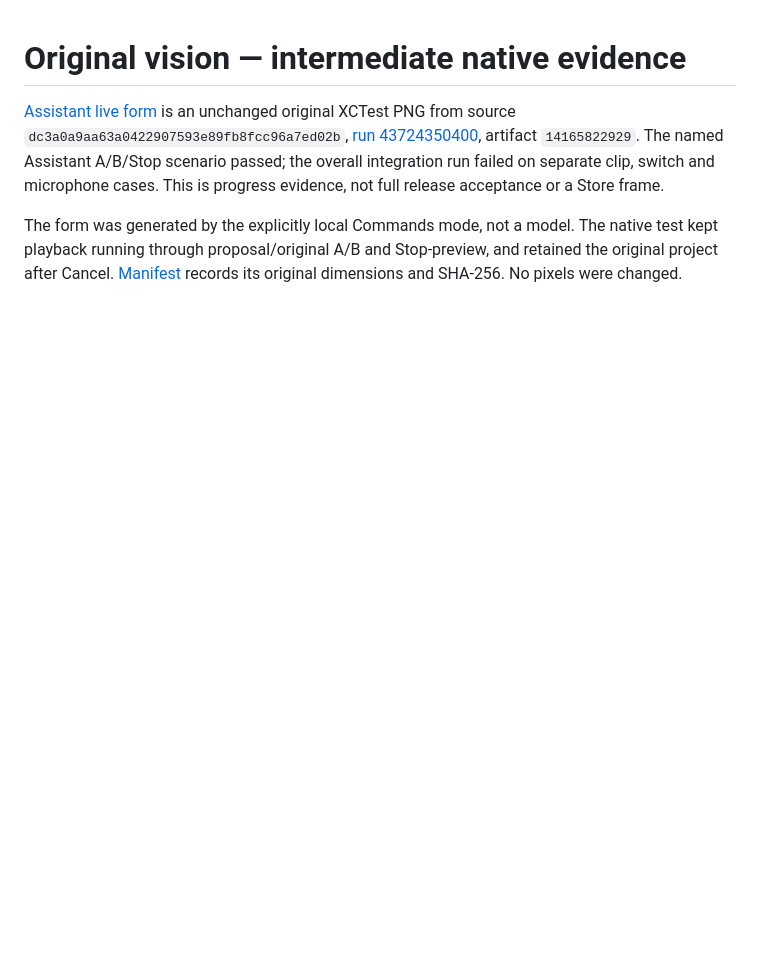
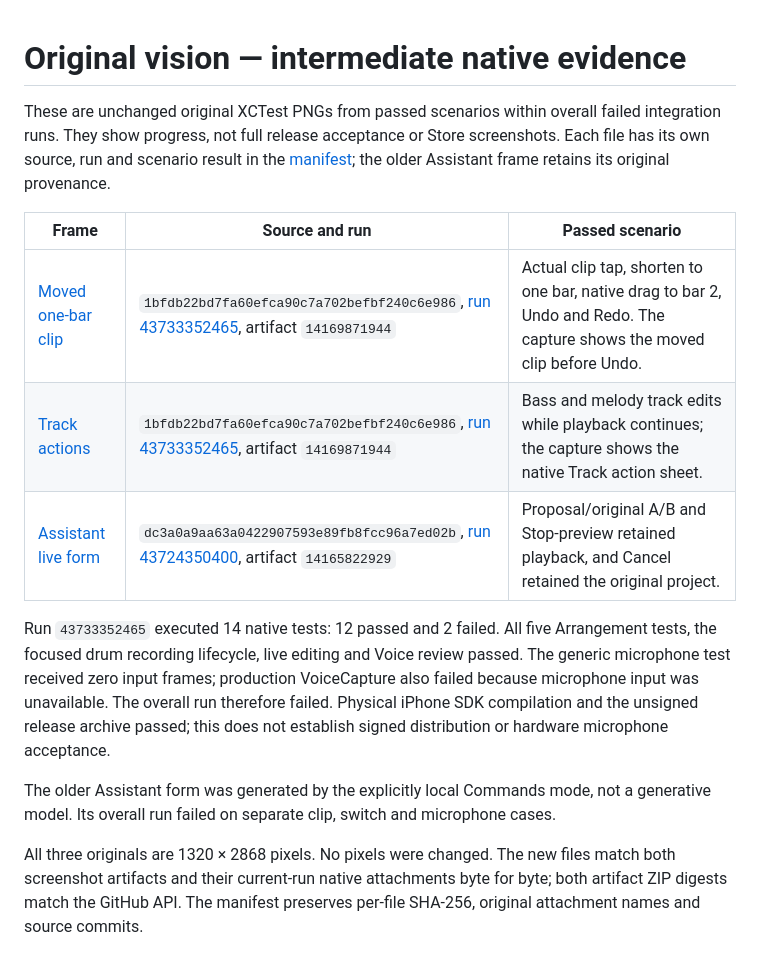
Before and after one commit to alexgazin/la-grilla, a Markdown page: Screenshots/OriginalVision-progress/README.md, the part around the change. GitHub-like rendering; blank space fills up the shorter version.

```diff
--- a/Screenshots/OriginalVision-progress/README.md
+++ b/Screenshots/OriginalVision-progress/README.md
@@ -1,5 +1,15 @@
 # Original vision — intermediate native evidence
 
-[Assistant live form](assistant-live-form.png) is an unchanged original XCTest PNG from source `dc3a0a9aa63a0422907593e89fb8fcc96a7ed02b`, [run 43724350400](https://github.com/alexgazin/la-grilla/actions/runs/43724350400), artifact `14165822929`. The named Assistant A/B/Stop scenario passed; the overall integration run failed on separate clip, switch and microphone cases. This is progress evidence, not full release acceptance or a Store frame.
+These are unchanged original XCTest PNGs from passed scenarios within overall failed integration runs. They show progress, not full release acceptance or Store screenshots. Each file has its own source, run and scenario result in the [manifest](manifest.json); the older Assistant frame retains its original provenance.
 
-The form was generated by the explicitly local Commands mode, not a model. The native test kept playback running through proposal/original A/B and Stop-preview, and retained the original project after Cancel. [Manifest](manifest.json) records its original dimensions and SHA-256. No pixels were changed.
+| Frame | Source and run | Passed scenario |
+| --- | --- | --- |
+| [Moved one-bar clip](arrangement-moved-one-bar.png) | `1bfdb22bd7fa60efca90c7a702befbf240c6e986`, [run 43733352465](https://github.com/alexgazin/la-grilla/actions/runs/43733352465), artifact `14169871944` | Actual clip tap, shorten to one bar, native drag to bar 2, Undo and Redo. The capture shows the moved clip before Undo. |
+| [Track actions](track-actions.png) | `1bfdb22bd7fa60efca90c7a702befbf240c6e986`, [run 43733352465](https://github.com/alexgazin/la-grilla/actions/runs/43733352465), artifact `14169871944` | Bass and melody track edits while playback continues; the capture shows the native Track action sheet. |
+| [Assistant live form](assistant-live-form.png) | `dc3a0a9aa63a0422907593e89fb8fcc96a7ed02b`, [run 43724350400](https://github.com/alexgazin/la-grilla/actions/runs/43724350400), artifact `14165822929` | Proposal/original A/B and Stop-preview retained playback, and Cancel retained the original project. |
+
+Run `43733352465` executed 14 native tests: 12 passed and 2 failed. All five Arrangement tests, the focused drum recording lifecycle, live editing and Voice review passed. The generic microphone test received zero input frames; production VoiceCapture also failed because microphone input was unavailable. The overall run therefore failed. Physical iPhone SDK compilation and the unsigned release archive passed; this does not establish signed distribution or hardware microphone acceptance.
+
+The older Assistant form was generated by the explicitly local Commands mode, not a generative model. Its overall run failed on separate clip, switch and microphone cases.
+
+All three originals are 1320 × 2868 pixels. No pixels were changed. The new files match both screenshot artifacts and their current-run native attachments byte for byte; both artifact ZIP digests match the GitHub API. The manifest preserves per-file SHA-256, original attachment names and source commits.
```
Also changed, not shown: docs/IMPLEMENTATION_LOG.md (+10 -0 lines), docs/ORIGINAL_VISION_COMPLETION.md (+3 -3 lines), Screenshots/OriginalVision-progress/arrangement-moved-one-bar.png (added), Screenshots/OriginalVision-progress/track-actions.png (added), 10 other files.
